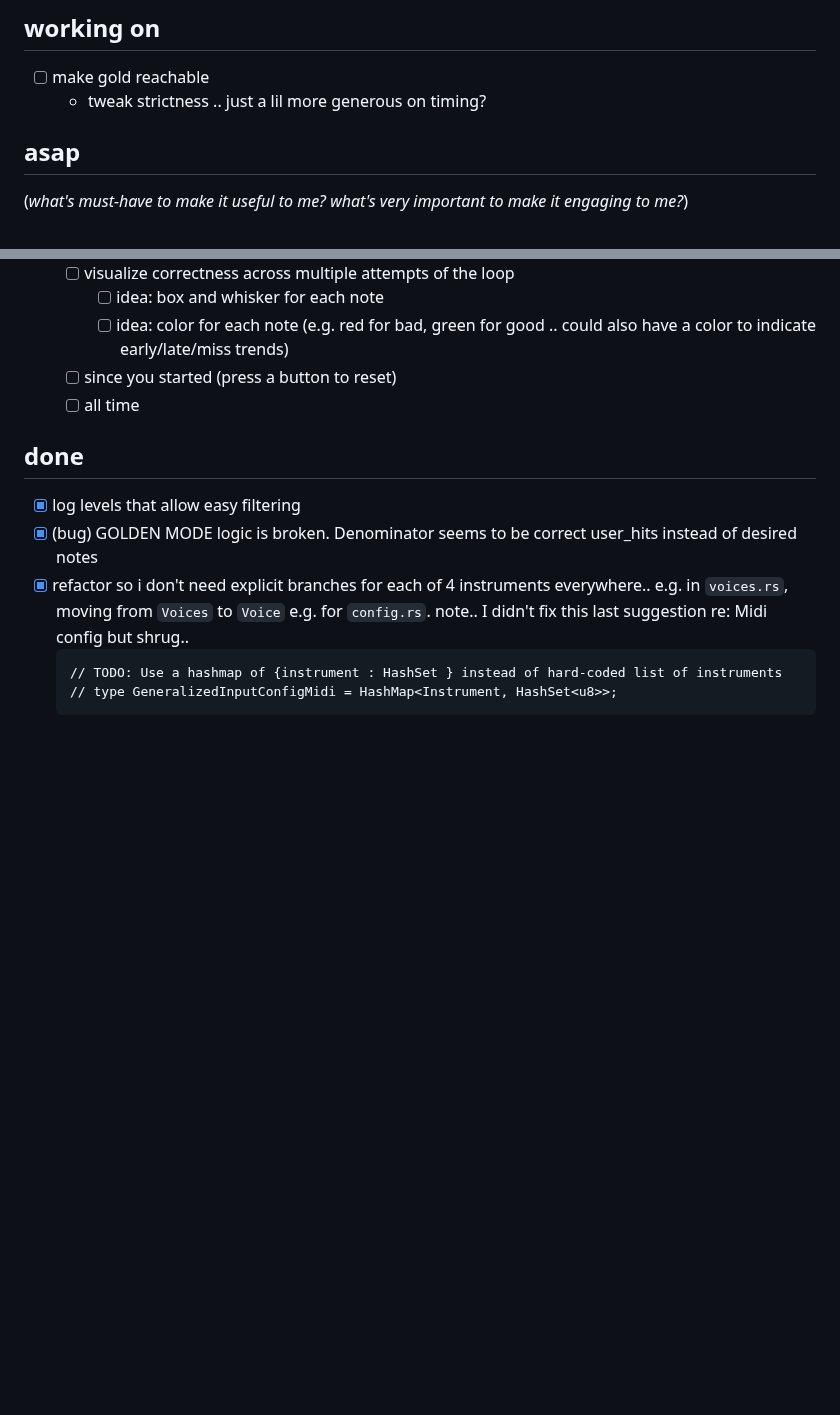
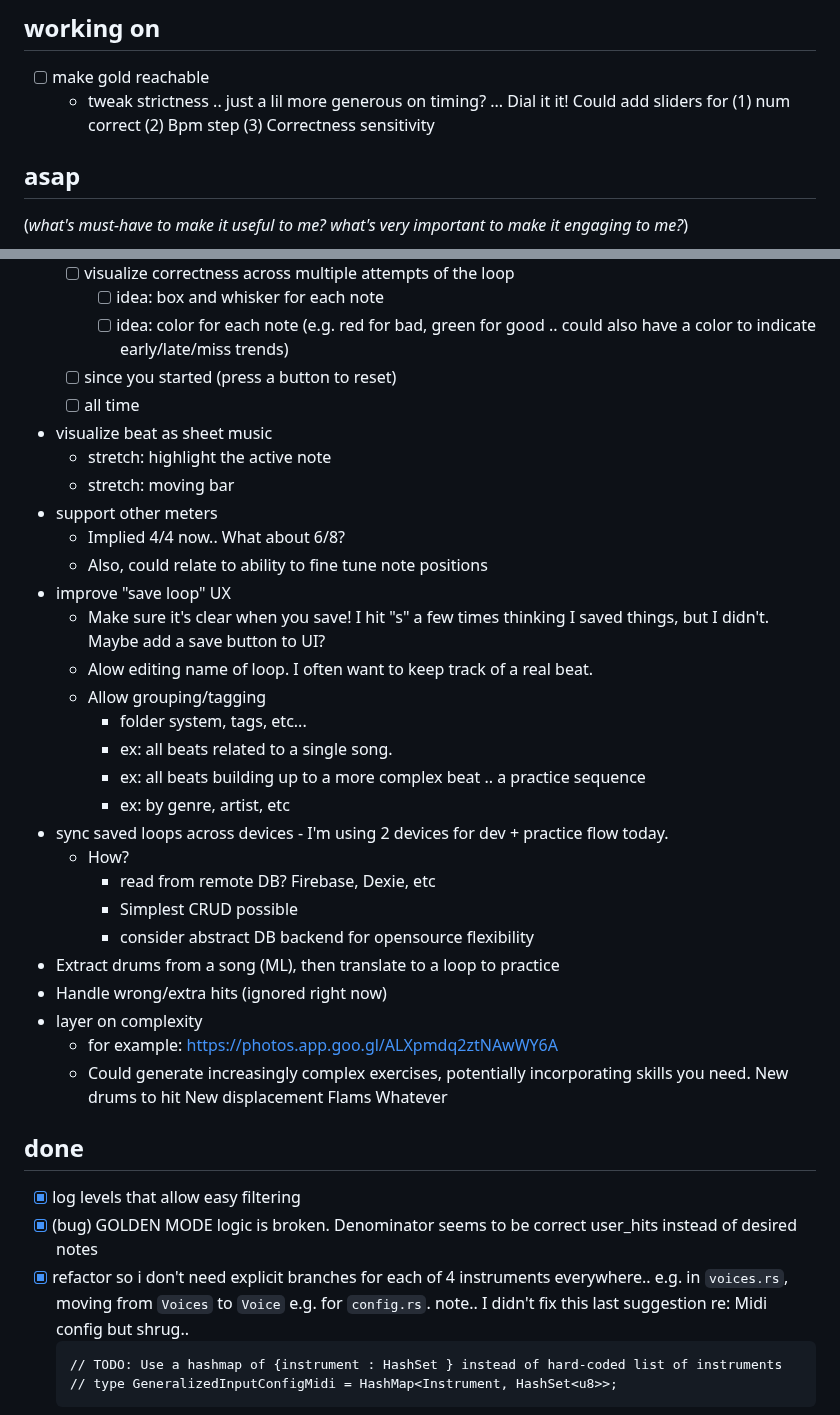
Before and after one commit to nathanleiby/drum-break, a Markdown page: TODO.md, 2 parts joined by grey strips. Rendered like a GitHub page; blank space fills up the shorter version.

Commit message:
docs: update TODOs

```diff
--- a/TODO.md
+++ b/TODO.md
@@ -3,7 +3,8 @@
 ## working on
 
 - [ ] make gold reachable
-  - tweak strictness .. just a lil more generous on timing?
+  - tweak strictness .. just a lil more generous on timing? ... Dial it it!
+    Could add sliders for (1) num correct (2) Bpm step (3) Correctness sensitivity
 
 ## asap
 
@@ -186,6 +187,34 @@
     - [ ] idea: color for each note (e.g. red for bad, green for good .. could also have a color to indicate early/late/miss trends)
   - [ ] since you started (press a button to reset)
   - [ ] all time
+- visualize beat as sheet music
+  - stretch: highlight the active note
+  - stretch: moving bar
+- support other meters
+  - Implied 4/4 now.. What about 6/8?
+  - Also, could relate to ability to fine tune note positions
+- improve "save loop" UX
+  - Make sure it's clear when you save! I hit "s" a few times thinking I saved things, but I didn't. Maybe add a save button to UI?
+  - Alow editing name of loop. I often want to keep track of a real beat.
+  - Allow grouping/tagging
+    - folder system, tags, etc...
+    - ex: all beats related to a single song.
+    - ex: all beats building up to a more complex beat .. a practice sequence
+    - ex: by genre, artist, etc
+- sync saved loops across devices - I'm using 2 devices for dev + practice flow today.
+  - How?
+    - read from remote DB? Firebase, Dexie, etc
+    - Simplest CRUD possible
+    - consider abstract DB backend for opensource flexibility
+- Extract drums from a song (ML), then translate to a loop to practice
+- Handle wrong/extra hits (ignored right now)
+- layer on complexity
+  - for example: https://photos.app.goo.gl/ALXpmdq2ztNAwWY6A
+  - Could generate increasingly complex exercises, potentially incorporating skills you need.
+    New drums to hit
+    New displacement
+    Flams
+    Whatever
 
 ## done
 
```
